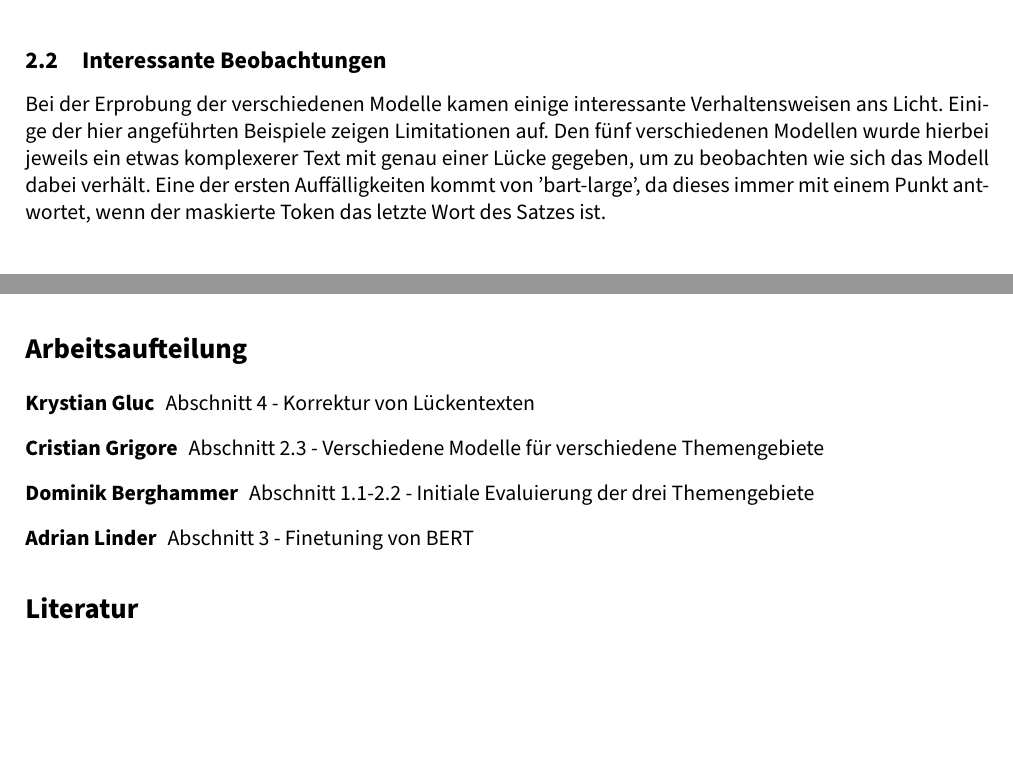
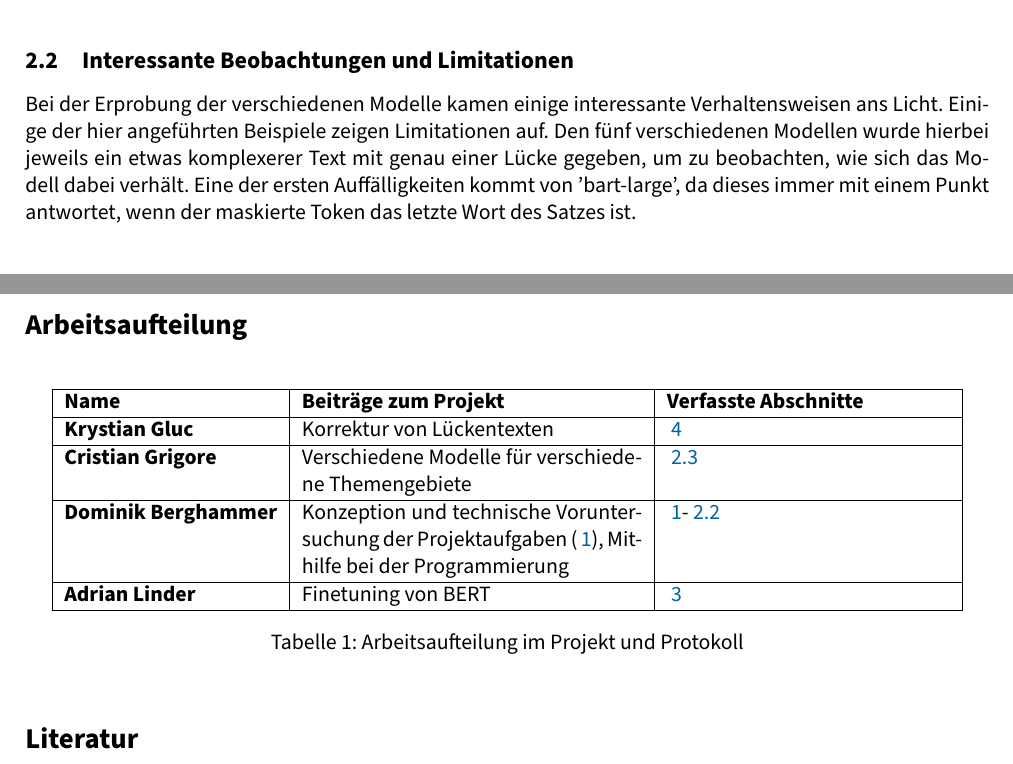
Before and after one commit to b4bergi/AML-Projekt, a LaTeX document (arbeit.tex): two parts of pages 4 and 23 of 23, joined at a grey line, cut so that both start at the same text, the shorter picture padded with empty space. Compiled offline with pdfLaTeX.

Commit message:
arbeitsaufteilung und korrekturlesen

```diff
--- a/arbeit.tex
+++ b/arbeit.tex
@@ -207,12 +208,13 @@ Das Modell schlägt uns also den folgenden ausgefüllten Lückentext vor:\\
 \textit{Plants create \textbf{energy} through a process \textbf{known} as photosynthesis.}
 
 \newpage
-\subsection{Interessante Beobachtungen}
+\subsection{Interessante Beobachtungen und Limitationen}
+\label{sub:observations}
 Bei der Erprobung der verschiedenen Modelle
 kamen einige interessante Verhaltensweisen ans Licht.
 Einige der hier angeführten Beispiele zeigen Limitationen auf.
 Den fünf verschiedenen Modellen wurde hierbei jeweils ein etwas komplexerer Text
-mit genau einer Lücke gegeben, um zu beobachten wie sich das Modell dabei verhält.
+mit genau einer Lücke gegeben, um zu beobachten, wie sich das Modell dabei verhält.
 Eine der ersten Auffälligkeiten kommt von 'bart-large',
 da dieses immer mit einem Punkt antwortet,
 wenn der maskierte Token das letzte Wort des Satzes ist.
@@ -1247,12 +1251,18 @@ Hier ist es relativ klar, dass ''doctor'' die richtige Antwort ist, da ''hospita
 %==================
 \section*{Arbeitsaufteilung}
 
-\begin{description}
-  \item[\textbf{Krystian Gluc}] Abschnitt 4 - Korrektur von Lückentexten
-  \item[\textbf{Cristian Grigore}] Abschnitt 2.3 - Verschiedene Modelle für verschiedene Themengebiete
-  \item[\textbf{Dominik Berghammer}] Abschnitt 1.1-2.2 - Initiale Evaluierung der drei Themengebiete
-  \item[\textbf{Adrian Linder}] Abschnitt 3 - Finetuning von BERT
-\end{description}
+\begin{table}[h!]
+\centering
+\begin{tabular}{|l|p{6cm}|p{5cm}|}
+\hline
+\textbf{Name} & \textbf{Beiträge zum Projekt} & \textbf{Verfasste Abschnitte} \\ \hline
+\textbf{Krystian Gluc} & Korrektur von Lückentexten & ~\ref{sec:correction} \\ \hline
+\textbf{Cristian Grigore} & Verschiedene Modelle für verschiedene Themengebiete & ~\ref{sub:model_comparison} \\ \hline
+\textbf{Dominik Berghammer} & Konzeption und technische Voruntersuchung der Projektaufgaben (~\ref{sec:intro}), Mithilfe bei der Programmierung & ~\ref{sec:intro}-~\ref{sub:observations} \\ \hline
+\textbf{Adrian Linder} & Finetuning von BERT & ~\ref{sec:finetune} \\ \hline
+\end{tabular}
+\caption{Arbeitsaufteilung im Projekt und Protokoll}
+\end{table}
 
 
 
```
Also changed, not shown: arbeit.pdf, arbeit.tex (23 more changed lines), 1 other file.
